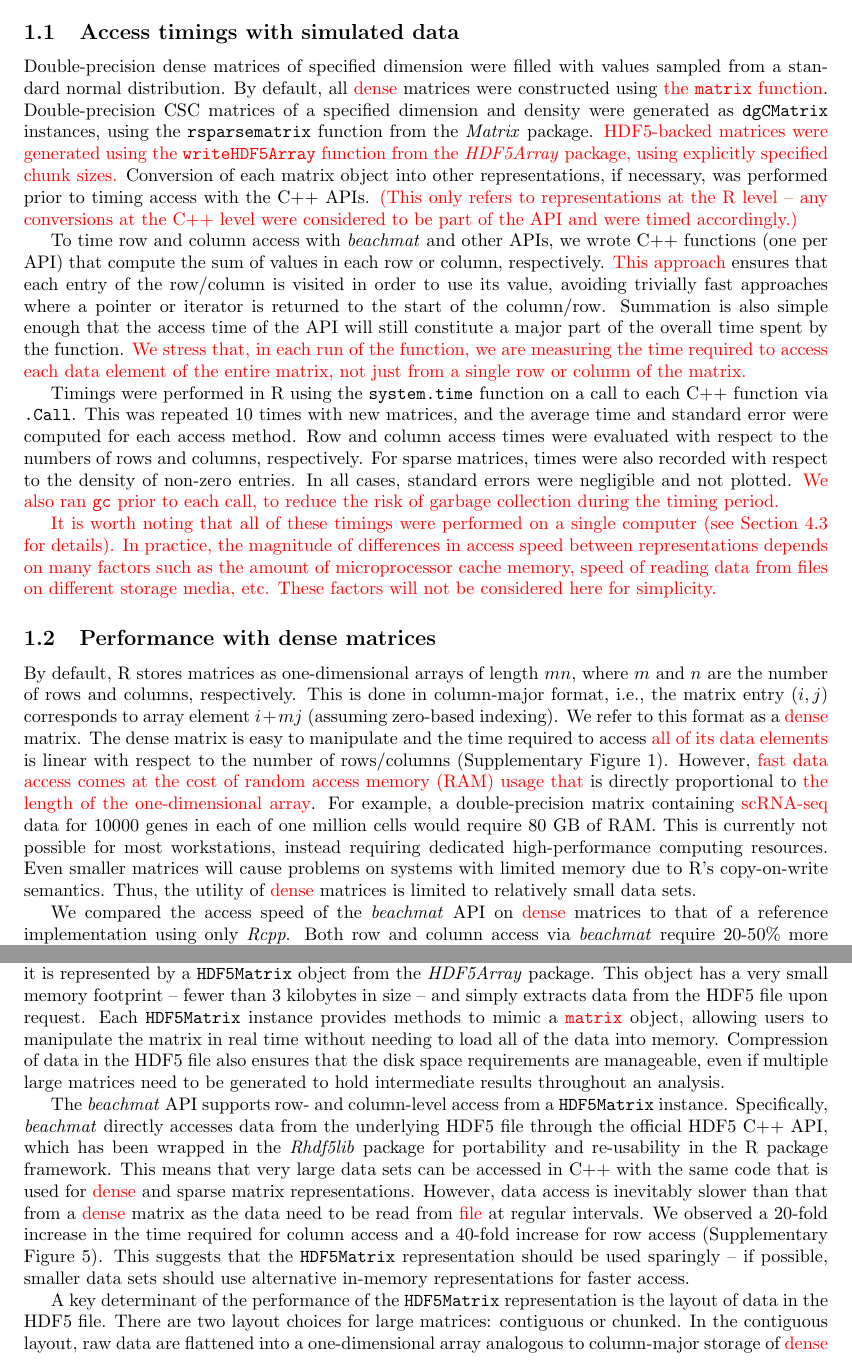
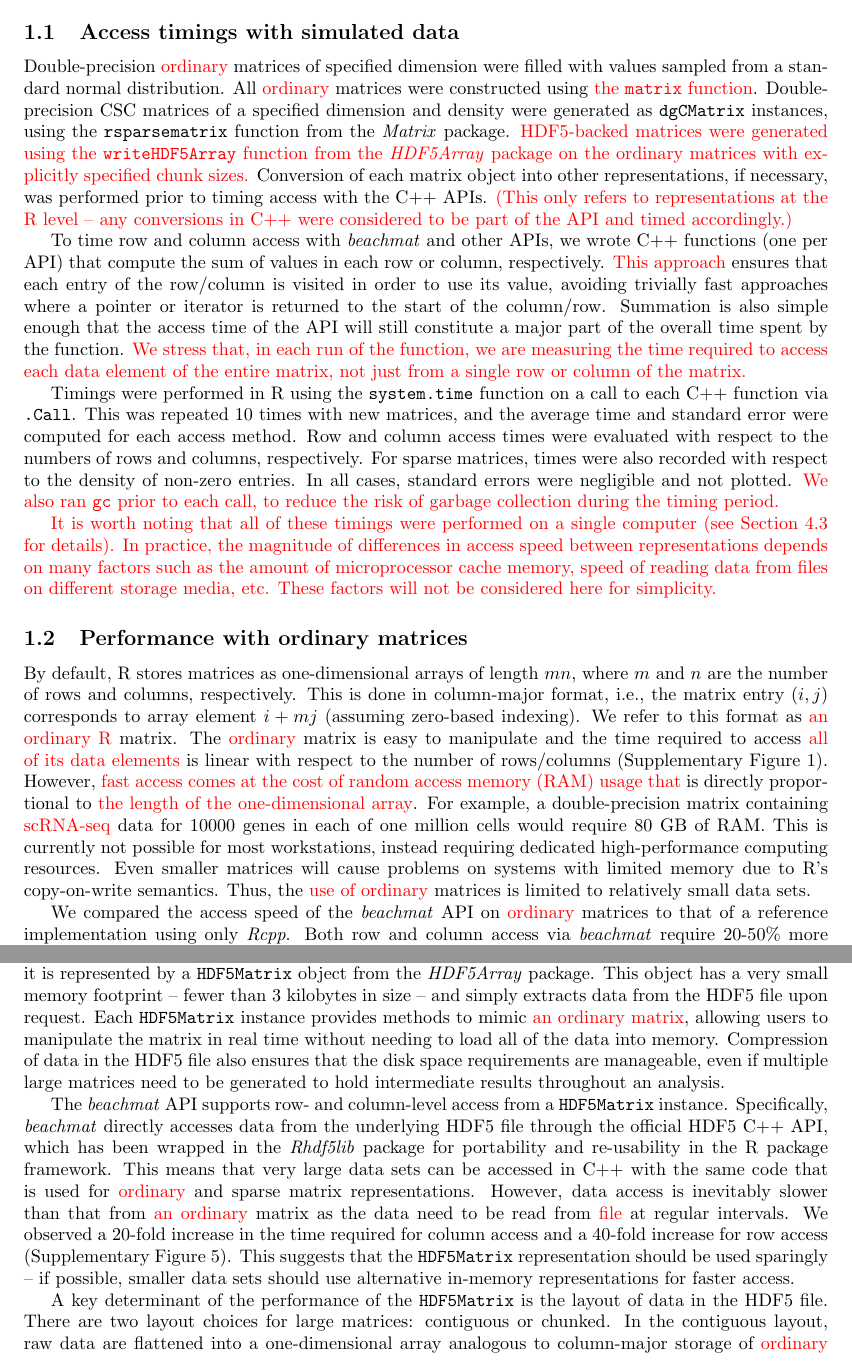
Before and after one commit to LTLA/MatrixEval2017, a LaTeX document (manuscript/additional.tex): two parts of pages 2 and 4 of 19, joined at a grey line, cut so that both start at the same text. Compiled offline with pdfLaTeX.

Commit message:
Replaced 'dense' with 'ordinary' in the supps.

```diff
--- a/manuscript/additional.tex
+++ b/manuscript/additional.tex
@@ -66,12 +66,12 @@ $^3$European Molecular Biology Laboratory (EMBL), Genome Biology Unit, 69117 Hei
 \section{Performance of beachmat on different matrices}
 
 \subsection{Access timings with simulated data}
-Double-precision dense matrices of specified dimension were filled with values sampled from a standard normal distribution.
-By default, all \revised{dense} matrices were constructed using \revised{the \code{matrix} function}.
+Double-precision \revised{ordinary} matrices of specified dimension were filled with values sampled from a standard normal distribution.
+All \revised{ordinary} matrices were constructed using \revised{the \code{matrix} function}.
 Double-precision CSC matrices of a specified dimension and density were generated as \code{dgCMatrix} instances, using the \code{rsparsematrix} function from the \textit{Matrix} package.
-\revised{HDF5-backed matrices were generated using the \code{writeHDF5Array} function from the \textit{HDF5Array} package, using explicitly specified chunk sizes.}
+\revised{HDF5-backed matrices were generated using the \code{writeHDF5Array} function from the \textit{HDF5Array} package on the ordinary matrices with explicitly specified chunk sizes.}
 Conversion of each matrix object into other representations, if necessary, was performed prior to timing access with the C++ APIs.
-\revised{(This only refers to representations at the R level -- any conversions at the C++ level were considered to be part of the API and were timed accordingly.)}
+\revised{(This only refers to representations at the R level -- any conversions in C++ were considered to be part of the API and timed accordingly.)}
 
 To time row and column access with \beachmat{} and other APIs, we wrote C++ functions (one per API) that compute the sum of values in each row or column, respectively.
 \revised{This approach} ensures that each entry of the row/column is visited in order to use its value, avoiding trivially fast approaches where a pointer or iterator is returned to the start of the column/row.
@@ -89,21 +89,21 @@ In all cases, standard errors were negligible and not plotted.
 In practice, the magnitude of differences in access speed between representations depends on many factors such as the amount of microprocessor cache memory, speed of reading data from files on different storage media, etc.
 These factors will not be considered here for simplicity.}
 
-\subsection{Performance with dense matrices}
+\subsection{Performance with ordinary matrices}
 By default, R stores matrices as one-dimensional arrays of length $mn$, where $m$ and $n$ are the number of rows and columns, respectively.
 This is done in column-major format, i.e., the matrix entry $(i, j)$ corresponds to array element $i + mj$ (assuming zero-based indexing).
-We refer to this format as a \revised{dense} matrix.
-The dense matrix is easy to manipulate and the time required to access \revised{all of its data elements} is linear with respect to the number of rows/columns (Supplementary Figure~\ref{fig:basetime}).
-However, \revised{fast data access comes at the cost of random access memory (RAM) usage that} is directly proportional to \revised{the length of the one-dimensional array}.
+We refer to this format as \revised{an ordinary R} matrix.
+The \revised{ordinary} matrix is easy to manipulate and the time required to access \revised{all of its data elements} is linear with respect to the number of rows/columns (Supplementary Figure~\ref{fig:basetime}).
+However, \revised{fast access comes at the cost of random access memory (RAM) usage that} is directly proportional to \revised{the length of the one-dimensional array}.
 For example, a double-precision matrix containing \revised{scRNA-seq} data for 10000 genes in each of one million cells would require 80 GB of RAM.
 This is currently not possible for most workstations, instead requiring dedicated high-performance computing resources.
 Even smaller matrices will cause problems on systems with limited memory due to R's copy-on-write semantics.
-Thus, the utility of \revised{dense} matrices is limited to relatively small data sets.
+Thus, the \revised{use of ordinary} matrices is limited to relatively small data sets.
 
 % While R doesn't copy if you don't modify, it _does_ copy if you do modify, rather tha overwriting the old version.
 % Consider computing log2-normalized counts; it's four copies (first transpose, division, second transpose, log-transformation).
 
-We compared the access speed of the \beachmat{} API on \revised{dense} matrices to that of a reference implementation using only \textit{Rcpp}.
+We compared the access speed of the \beachmat{} API on \revised{ordinary} matrices to that of a reference implementation using only \textit{Rcpp}.
 Both row and column access via \beachmat{} require 20-50\% more time compared to \textit{Rcpp} (Supplementary Figure~\ref{fig:basetime}).
 \revised{This is because, for each requested} row/column, \beachmat{} copies the \revised{corresponding} matrix data into a \code{Vector} \revised{for access by the calling function}.
 The reference implementation avoids the overhead of creating a new copy by simply iterating across the original data.
@@ -182,19 +182,19 @@ For large, non-sparse matrices that do not fit into \revised{RAM}, the most obvi
 We consider the use of the hierarchical data format (HDF5) \cite{hdf5}, which provides flexible and efficient storage of and access to large amounts of data in a filesystem-like format.
 Each large matrix is stored as a data set in a HDF5 file, while in R, it is represented by a \code{HDF5Matrix} object from the \textit{HDF5Array} package.
 This object has a very small memory footprint -- fewer than 3 kilobytes in size -- and simply extracts data from the HDF5 file upon request.
-Each \code{HDF5Matrix} instance provides methods to mimic a \revised{\code{matrix}} object, allowing users to manipulate the matrix in real time without needing to load all of the data into memory.
+Each \code{HDF5Matrix} instance provides methods to mimic \revised{an ordinary matrix}, allowing users to manipulate the matrix in real time without needing to load all of the data into memory.
 Compression of data in the HDF5 file also ensures that the disk space requirements are manageable, even if multiple large matrices need to be generated to hold intermediate results throughout an analysis.
 
 The \beachmat{} API supports row- and column-level access from a \code{HDF5Matrix} instance.
 Specifically, \beachmat{} directly accesses data from the underlying HDF5 file through the official HDF5 C++ API, which has been wrapped in the \textit{Rhdf5lib} package for portability and re-usability in the R package framework.
-This means that very large data sets can be accessed in C++ with the same code that is used for \revised{dense} and sparse matrix representations.
-However, data access is inevitably slower than that from a \revised{dense} matrix as the data need to be read from \revised{file} at regular intervals.
+This means that very large data sets can be accessed in C++ with the same code that is used for \revised{ordinary} and sparse matrix representations.
+However, data access is inevitably slower than that from \revised{an ordinary} matrix as the data need to be read from \revised{file} at regular intervals.
 We observed a 20-fold increase in the time required for column access and a 40-fold increase for row access (Supplementary Figure~\ref{fig:hdf5time}).
 This suggests that the \code{HDF5Matrix} representation should be used sparingly -- if possible, smaller data sets should use alternative in-memory representations for faster access.
 
-A key determinant of the performance of the \code{HDF5Matrix} representation is the layout of data in the HDF5 file.
+A key determinant of the performance of the \code{HDF5Matrix} is the layout of data in the HDF5 file.
 There are two layout choices for large matrices: contiguous or chunked.
-In the contiguous layout, raw data are flattened into a one-dimensional array analogous to column-major storage of \revised{dense} matrices in memory.
+In the contiguous layout, raw data are flattened into a one-dimensional array analogous to column-major storage of \revised{ordinary} matrices in memory.
 \revised{(Technically, HDF5 uses a row-major format, but a transposition is internally performed when constructing a \code{HDF5Matrix}.)}
 In the chunked layout, data are arranged into ``chunks'' of a pre-defined size.
 For example, in a row-chunked layout, each chunk would correspond to a row of the matrix.
```
Also changed, not shown: manuscript/additional.tex (44 more changed lines).
